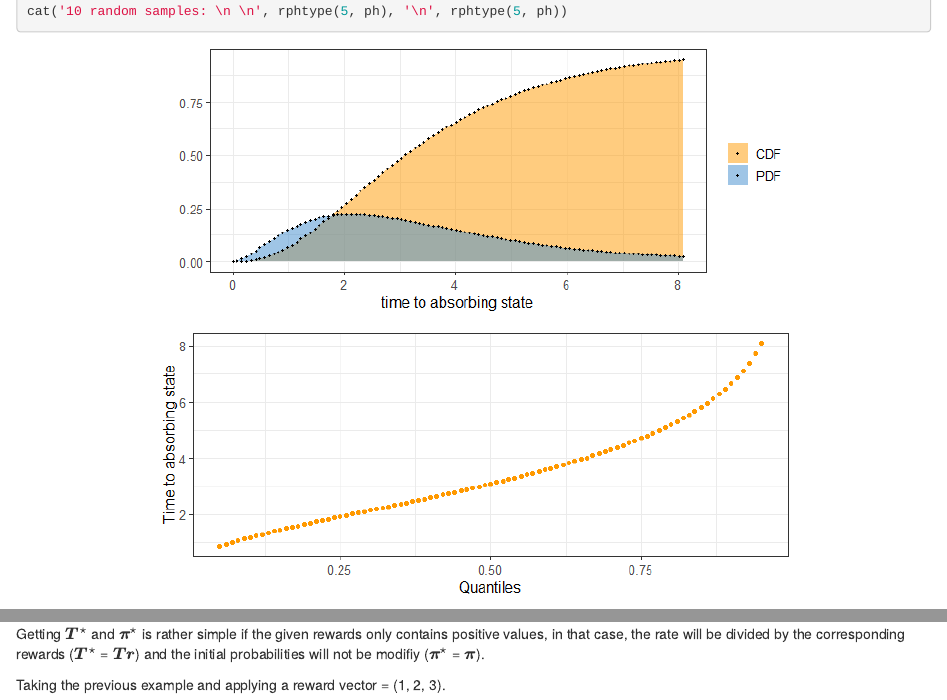
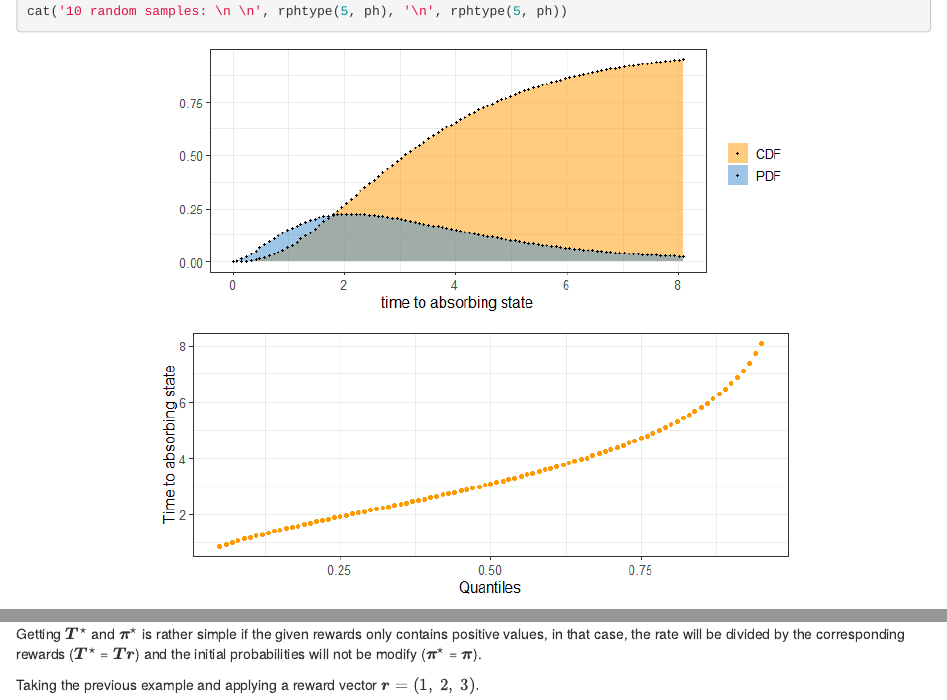
Before and after one commit to rivasiker/PhaseTypeR, an R Markdown document (vignettes/Phasty.Rmd): the page in a window 1100 px wide, from 3240 px down, and a second part further down, joined at a grey line. Rendered offline with R 4.5, knitr and Pandoc, with nearby package versions; code that draws random numbers runs with fixed seeds of ours; some code elsewhere in the file could not run offline.

Commit message:
Added bold r to preamble

````diff
--- a/vignettes/Phasty.Rmd
+++ b/vignettes/Phasty.Rmd
@@ -1,14 +1,14 @@
 ---
 title: "Phasty v0.9"
-Author: 'Colin Guétemme'
+Author: Colin Guétemme
 output:
   html_document:
     fig_caption: yes
     toc: yes
-vignette: >
-  %\VignetteIndexEntry{Phasty}
-  %\VignetteEncoding{UTF-8}
-  %\VignetteEngine{knitr::rmarkdown}
+  pdf_document:
+    toc: yes
+vignette: |
+  %\VignetteIndexEntry{Phasty} %\VignetteEncoding{UTF-8} %\VignetteEngine{knitr::rmarkdown}
 bibliography: for_vignette.bib
 link-citations: yes
 ---
@@ -242,9 +242,9 @@ $$
 Y \sim PH(\boldsymbol{T}^\star, \boldsymbol{\pi}^\star)
 $$
 
-Getting $\boldsymbol{T}^\star$ and $\boldsymbol{\pi}^\star$ is rather simple if the given rewards only contains positive values, in that case, the rate will be divided by the corresponding rewards ($\boldsymbol{T}^\star$ = $\boldsymbol{Tr}$) and the initial probabilities will not be modifiy ($\boldsymbol{\pi}^\star$ = $\boldsymbol{\pi}$).
+Getting $\boldsymbol{T}^\star$ and $\boldsymbol{\pi}^\star$ is rather simple if the given rewards only contains positive values, in that case, the rate will be divided by the corresponding rewards ($\boldsymbol{T}^\star$ = $\boldsymbol{Tr}$) and the initial probabilities will not be modify ($\boldsymbol{\pi}^\star$ = $\boldsymbol{\pi}$).
 
-Taking the previous example and applying a reward vector \boldsymbol{r} = (1,\ 2,\ 3).
+Taking the previous example and applying a reward vector $\boldsymbol{r} = (1,\ 2,\ 3).$
 
 ```{r reward_disc}
 rph <- reward_phase_type(ph, c(1, 2, 3))
````
Also changed, not shown: vignettes/preamble-mathjax.tex, vignettes/Phasty.Rmd (2 more changed lines).
